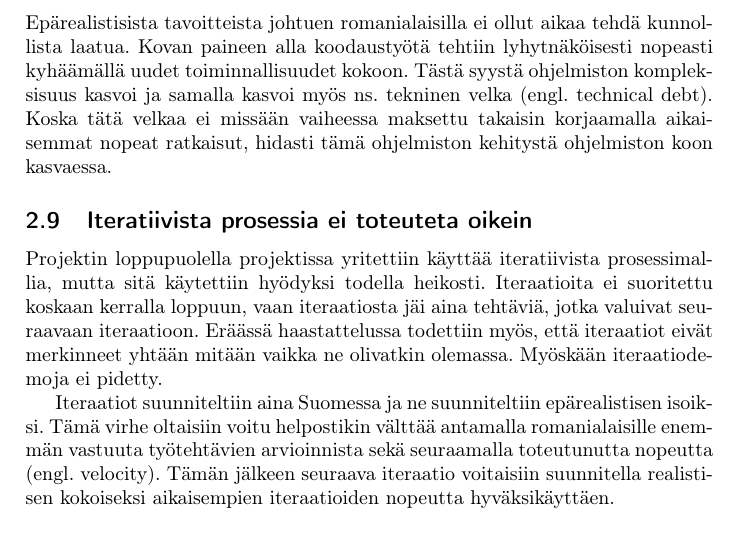
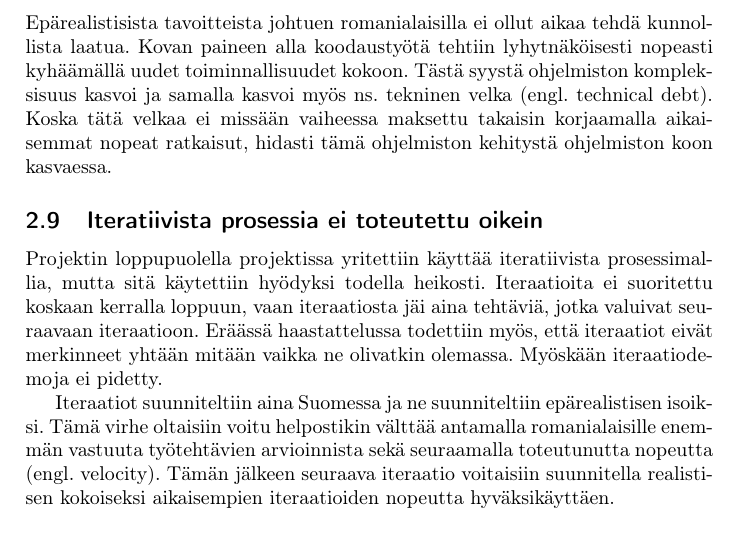
Before and after one commit to rap1ds-testing/new31, a LaTeX document (dippa.tex): part of page 3 of 3, cut so that both start at the same text. Compiled offline with pdfLaTeX.

Commit message:
"Update"

```diff
--- a/dippa.tex
+++ b/dippa.tex
@@ -105,7 +105,7 @@ Projektin yleinen aikataulu oli työntekijöiden mielestä epärealistinen. Epä
 
 Epärealistisista tavoitteista johtuen romanialaisilla ei ollut aikaa tehdä kunnollista laatua. Kovan paineen alla koodaustyötä tehtiin lyhytnäköisesti nopeasti kyhäämällä uudet toiminnallisuudet kokoon. Tästä syystä ohjelmiston kompleksisuus kasvoi ja samalla kasvoi myös ns. tekninen velka (engl. technical debt). Koska tätä velkaa ei missään vaiheessa maksettu takaisin korjaamalla aikaisemmat nopeat ratkaisut, hidasti tämä ohjelmiston kehitystä ohjelmiston koon kasvaessa.
 
-\subsection{Iteratiivista prosessia ei toteuteta oikein}
+\subsection{Iteratiivista prosessia ei toteutettu oikein}
 % Liian pitkät iteraatiot alussa (6 kuukautta)
 % Ei iteraatiodemoja
 % Iteraatiot eivät merkitse mitään, koska niissä ei pysytä
```
